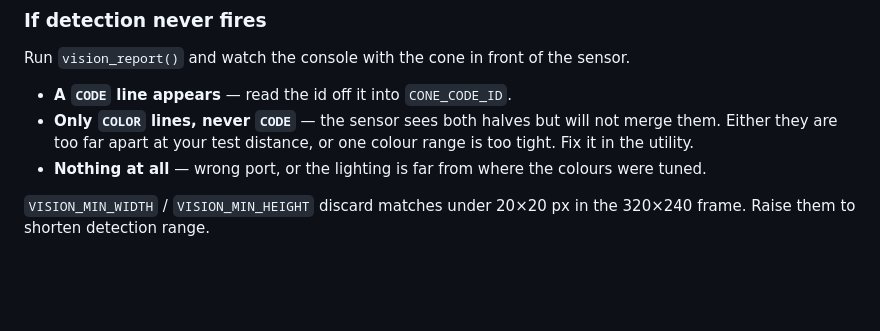
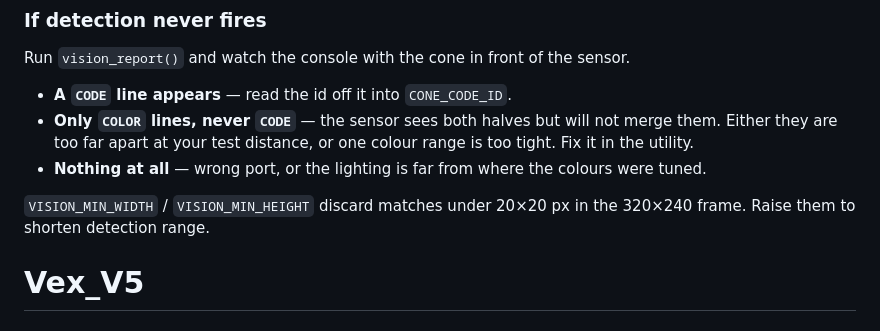
Before and after one commit to UtsavChoudhury/Vex_V5, a Markdown page: README.md, the part around the change. GitHub-like rendering; blank space fills up the shorter version.

```diff
--- a/README.md
+++ b/README.md
@@ -210,3 +210,4 @@ Run `vision_report()` and watch the console with the cone in front of the sensor
 
 `VISION_MIN_WIDTH` / `VISION_MIN_HEIGHT` discard matches under 20×20 px in the
 320×240 frame. Raise them to shorten detection range.
+# Vex_V5
```
